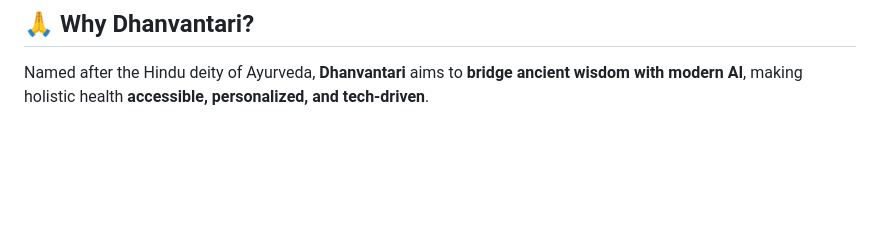
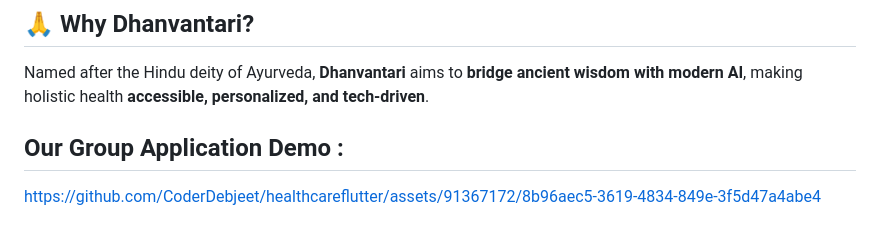
Before and after one commit to CoderDebjeet/DhanvantariChatbot, a Markdown page: README.md, the part around the change. GitHub-like rendering; blank space fills up the shorter version.

```diff
--- a/README.md
+++ b/README.md
@@ -77,3 +77,6 @@ It integrates **LLM (GPT)**, **Retrieval-Augmented Generation (RAG)**, and a **m
 ## 🙏 Why Dhanvantari?
 
 Named after the Hindu deity of Ayurveda, **Dhanvantari** aims to **bridge ancient wisdom with modern AI**, making holistic health **accessible, personalized, and tech-driven**.
+
+## Our Group Application Demo :
+https://github.com/CoderDebjeet/healthcareflutter/assets/91367172/8b96aec5-3619-4834-849e-3f5d47a4abe4
```
